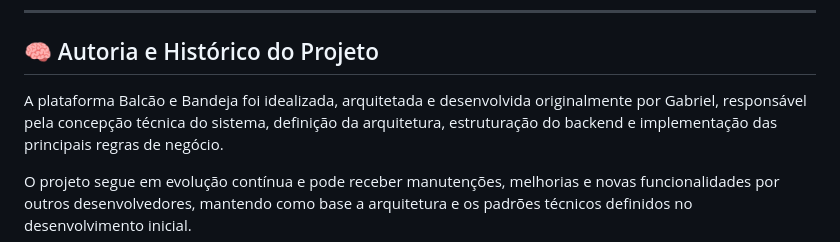
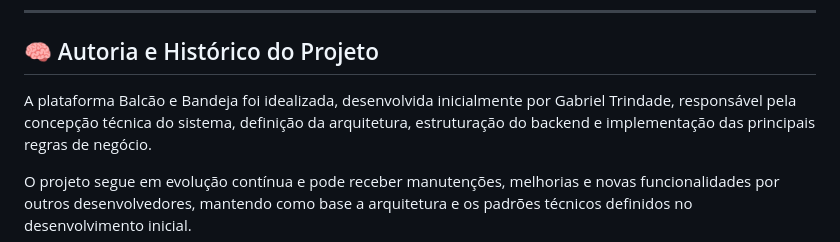
Before and after one commit to AreaGit/balcao_bandeja, a Markdown page: README.md, the part around the change. Drawn GitHub-style.

```diff
--- a/README.md
+++ b/README.md
@@ -20,7 +20,7 @@ Com foco em **qualidade, inovação e funcionalidade**, a empresa se posiciona c
 
 ## 🧠 Autoria e Histórico do Projeto
 
-A plataforma Balcão e Bandeja foi idealizada, arquitetada e desenvolvida originalmente por Gabriel, responsável pela concepção técnica do sistema, definição da arquitetura,
+A plataforma Balcão e Bandeja foi idealizada, desenvolvida inicialmente por Gabriel Trindade, responsável pela concepção técnica do sistema, definição da arquitetura,
 estruturação do backend e implementação das principais regras de negócio.
 
 O projeto segue em evolução contínua e pode receber manutenções, melhorias e novas funcionalidades por outros desenvolvedores,
```
